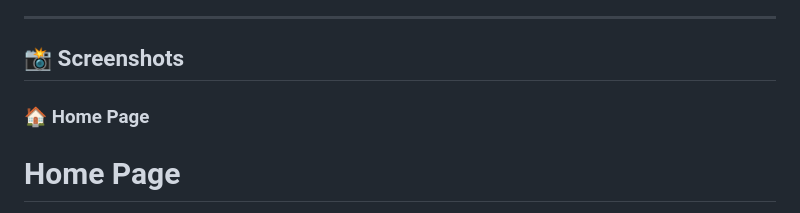
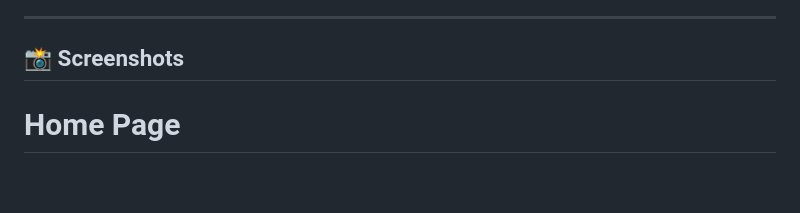
Before and after one commit to DilmiJayakodi/E-Commerce-Flower-Shop-Website-Design, a Markdown page: README.md, the part around one of its changes. GitHub-like rendering; blank space fills up the shorter version.

```diff
--- a/README.md
+++ b/README.md
@@ -56,7 +56,6 @@ This template is suitable for:
 
 ## 📸 Screenshots
 
-### 🏠 Home Page
 
 # Home Page
 
```
Also changed, not shown: other parts of README.md (+14 -14 lines).
